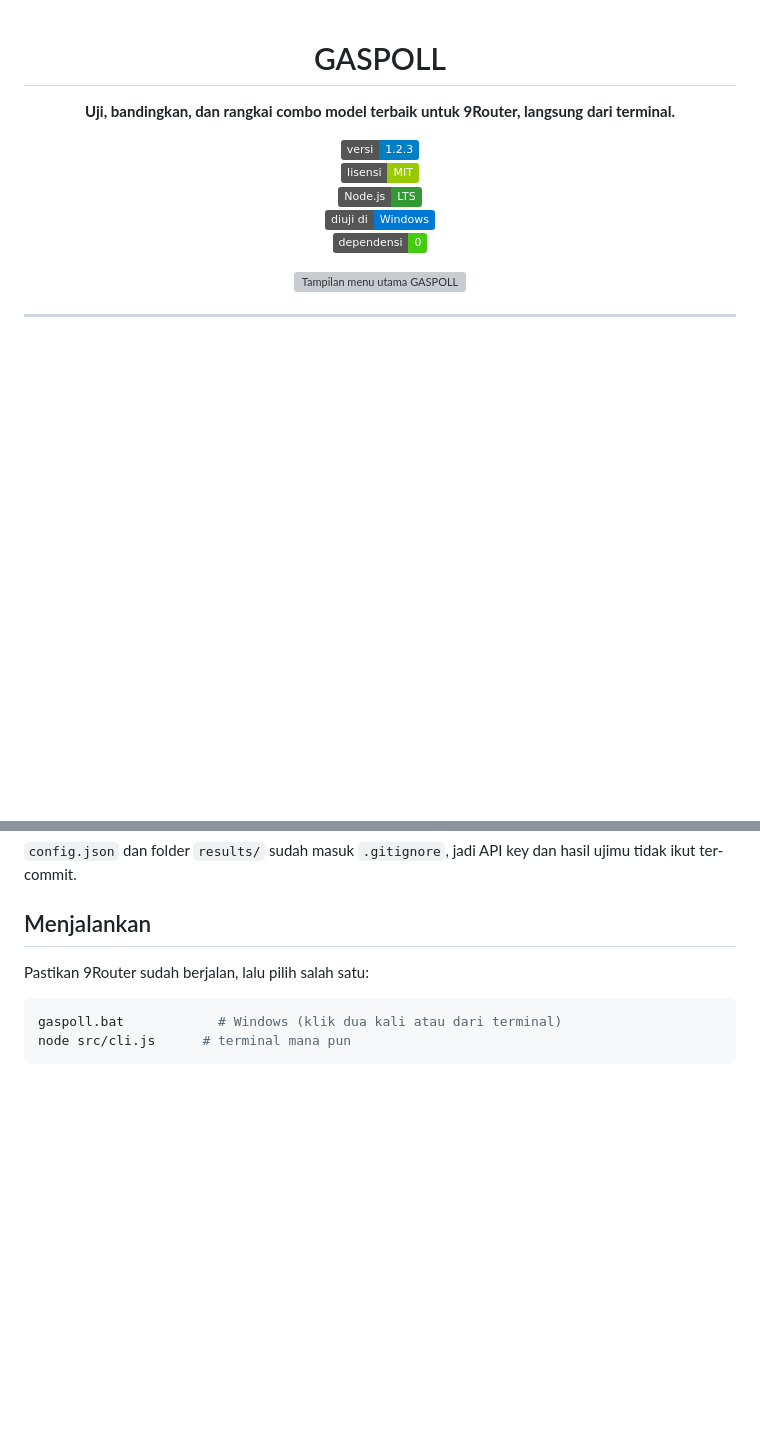
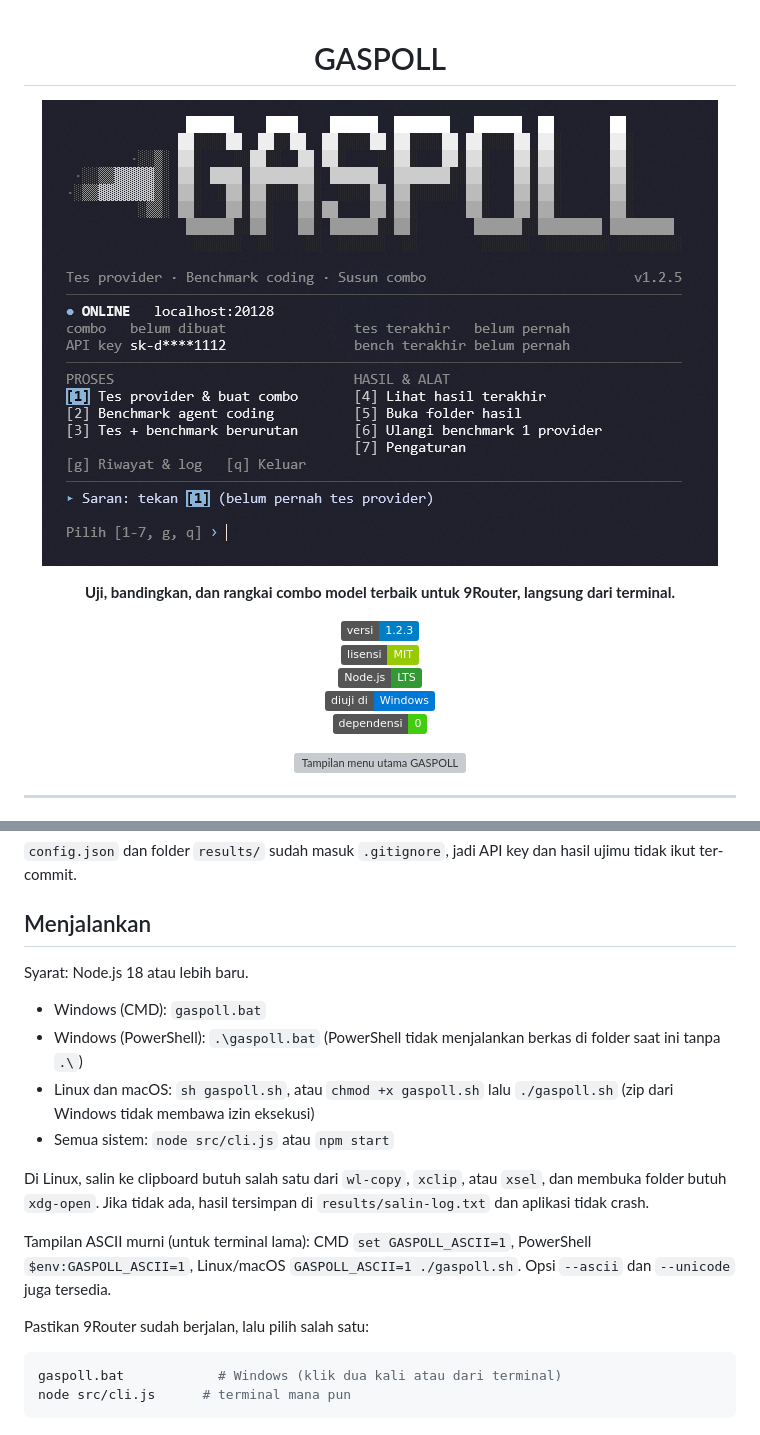
Before and after one commit to Hyansz/gaspoll, a Markdown page: README.md, 2 parts joined by grey strips. Drawn GitHub-style; pictures changed too: docs/gaspoll-menu.png (added); badges without logos; blank space fills up the shorter version; grey boxes are pictures that could not be loaded.

Commit message:
release: v1.2.5 - dukungan Linux/macOS, README per OS, workflow CI

```diff
--- a/README.md
+++ b/README.md
@@ -1,6 +1,8 @@
 <div align="center">
 
 # GASPOLL
+
+![GASPOLL - menu utama](docs/gaspoll-menu.png)
 
 **Uji, bandingkan, dan rangkai combo model terbaik untuk 9Router, langsung dari terminal.**
 
@@ -81,6 +83,17 @@ Lalu sesuaikan isinya (atau biarkan `gaspoll.bat` membuatkan konfigurasi bawaan
 `config.json` dan folder `results/` sudah masuk `.gitignore`, jadi API key dan hasil ujimu tidak ikut ter-commit.
 
 ## Menjalankan
+
+Syarat: Node.js 18 atau lebih baru.
+
+- Windows (CMD): `gaspoll.bat`
+- Windows (PowerShell): `.\gaspoll.bat` (PowerShell tidak menjalankan berkas di folder saat ini tanpa `.\`)
+- Linux dan macOS: `sh gaspoll.sh`, atau `chmod +x gaspoll.sh` lalu `./gaspoll.sh` (zip dari Windows tidak membawa izin eksekusi)
+- Semua sistem: `node src/cli.js` atau `npm start`
+
+Di Linux, salin ke clipboard butuh salah satu dari `wl-copy`, `xclip`, atau `xsel`, dan membuka folder butuh `xdg-open`. Jika tidak ada, hasil tersimpan di `results/salin-log.txt` dan aplikasi tidak crash.
+
+Tampilan ASCII murni (untuk terminal lama): CMD `set GASPOLL_ASCII=1`, PowerShell `$env:GASPOLL_ASCII=1`, Linux/macOS `GASPOLL_ASCII=1 ./gaspoll.sh`. Opsi `--ascii` dan `--unicode` juga tersedia.
 
 Pastikan 9Router sudah berjalan, lalu pilih salah satu:
 
```
Also changed, not shown: CHANGELOG.md (+12 -1 lines), 7 other files.
